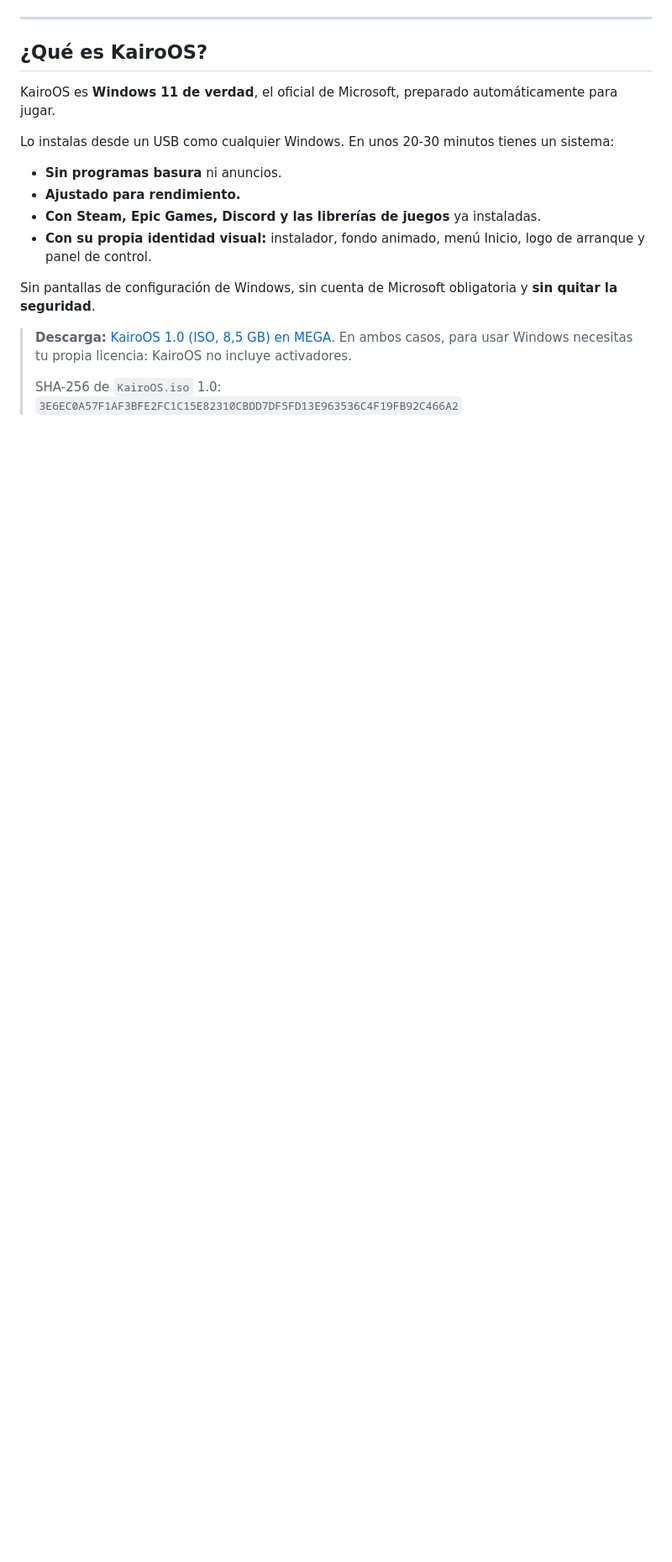
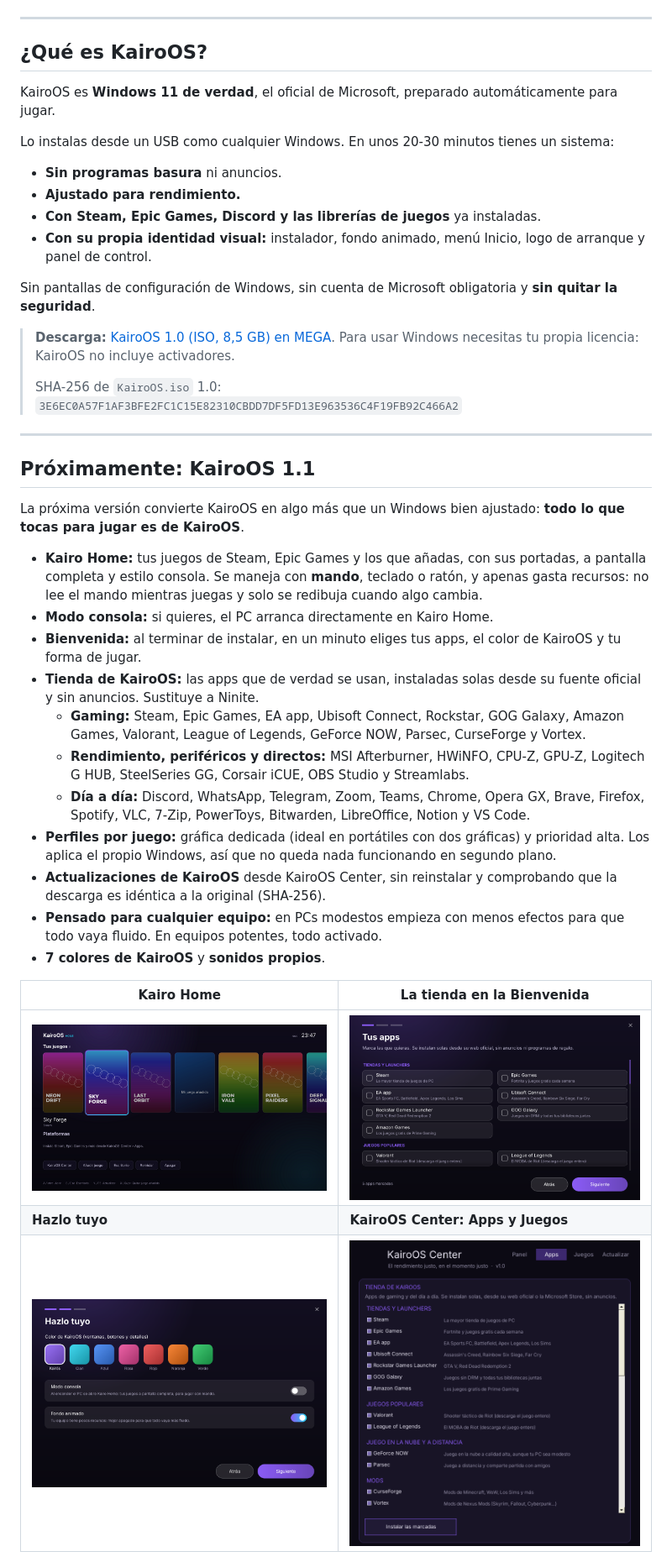
Before and after one commit to pipeforero306-cyber/karioOS-gaming, a Markdown page: README.md, the part around one of its changes. Shown at 84% size. GitHub-like rendering; pictures changed too: docs/capturas/09-kairo-home.png (added), docs/capturas/10-tienda-bienvenida.png (added), docs/capturas/11-personaliza.png (added); blank space fills up the shorter version.

Commit message:
Próximamente KairoOS 1.1: Kairo Home, Bienvenida, tienda de apps, perfiles por juego y actualizaciones

```diff
--- a/README.md
+++ b/README.md
@@ -28,6 +28,31 @@ Lo instalas desde un USB como cualquier Windows. En unos 20-30 minutos tienes un
 Sin pantallas de configuración de Windows, sin cuenta de Microsoft obligatoria y **sin quitar la seguridad**.
 
 > **Descarga:** [KairoOS 1.0 (ISO, 8,5 GB) en MEGA](https://mega.nz/file/wU8ThYAR#Z-4bU1jSiKvKsmQ3q6IeXDBDnu5qX36VfoAp4MXq8Sk).
-> En ambos casos, para usar Windows necesitas tu propia licencia: KairoOS no incluye activadores.
+> Para usar Windows necesitas tu propia licencia: KairoOS no incluye activadores.
 >
 > SHA-256 de `KairoOS.iso` 1.0: `3E6EC0A57F1AF3BFE2FC1C15E82310CBDD7DF5FD13E963536C4F19FB92C466A2`
+
+---
+
+## Próximamente: KairoOS 1.1
+
+La próxima versión convierte KairoOS en algo más que un Windows bien ajustado: **todo lo que tocas para jugar es de KairoOS**.
+
+- **Kairo Home:** tus juegos de Steam, Epic Games y los que añadas, con sus portadas, a pantalla completa y estilo consola. Se maneja con **mando**, teclado o ratón, y apenas gasta recursos: no lee el mando mientras juegas y solo se redibuja cuando algo cambia.
+- **Modo consola:** si quieres, el PC arranca directamente en Kairo Home.
+- **Bienvenida:** al terminar de instalar, en un minuto eliges tus apps, el color de KairoOS y tu forma de jugar.
+- **Tienda de KairoOS:** las apps que de verdad se usan, instaladas solas desde su fuente oficial y sin anuncios. Sustituye a Ninite.
+  - **Gaming:** Steam, Epic Games, EA app, Ubisoft Connect, Rockstar, GOG Galaxy, Amazon Games, Valorant, League of Legends, GeForce NOW, Parsec, CurseForge y Vortex.
+  - **Rendimiento, periféricos y directos:** MSI Afterburner, HWiNFO, CPU-Z, GPU-Z, Logitech G HUB, SteelSeries GG, Corsair iCUE, OBS Studio y Streamlabs.
+  - **Día a día:** Discord, WhatsApp, Telegram, Zoom, Teams, Chrome, Opera GX, Brave, Firefox, Spotify, VLC, 7-Zip, PowerToys, Bitwarden, LibreOffice, Notion y VS Code.
+- **Perfiles por juego:** gráfica dedicada (ideal en portátiles con dos gráficas) y prioridad alta. Los aplica el propio Windows, así que no queda nada funcionando en segundo plano.
+- **Actualizaciones de KairoOS** desde KairoOS Center, sin reinstalar y comprobando que la descarga es idéntica a la original (SHA-256).
+- **Pensado para cualquier equipo:** en PCs modestos empieza con menos efectos para que todo vaya fluido. En equipos potentes, todo activado.
+- **7 colores de KairoOS** y **sonidos propios**.
+
+| Kairo Home | La tienda en la Bienvenida |
+|---|---|
+| ![Kairo Home](docs/capturas/09-kairo-home.png) | ![Tienda](docs/capturas/10-tienda-bienvenida.png) |
+| **Hazlo tuyo** | **KairoOS Center: Apps y Juegos** |
+| ![Personaliza](docs/capturas/11-personaliza.png) | ![Apps](docs/capturas/12-center-apps.png) |
+
```
Also changed, not shown: other parts of README.md (+6 -1 lines), CHANGELOG.md (+27 -0 lines).
